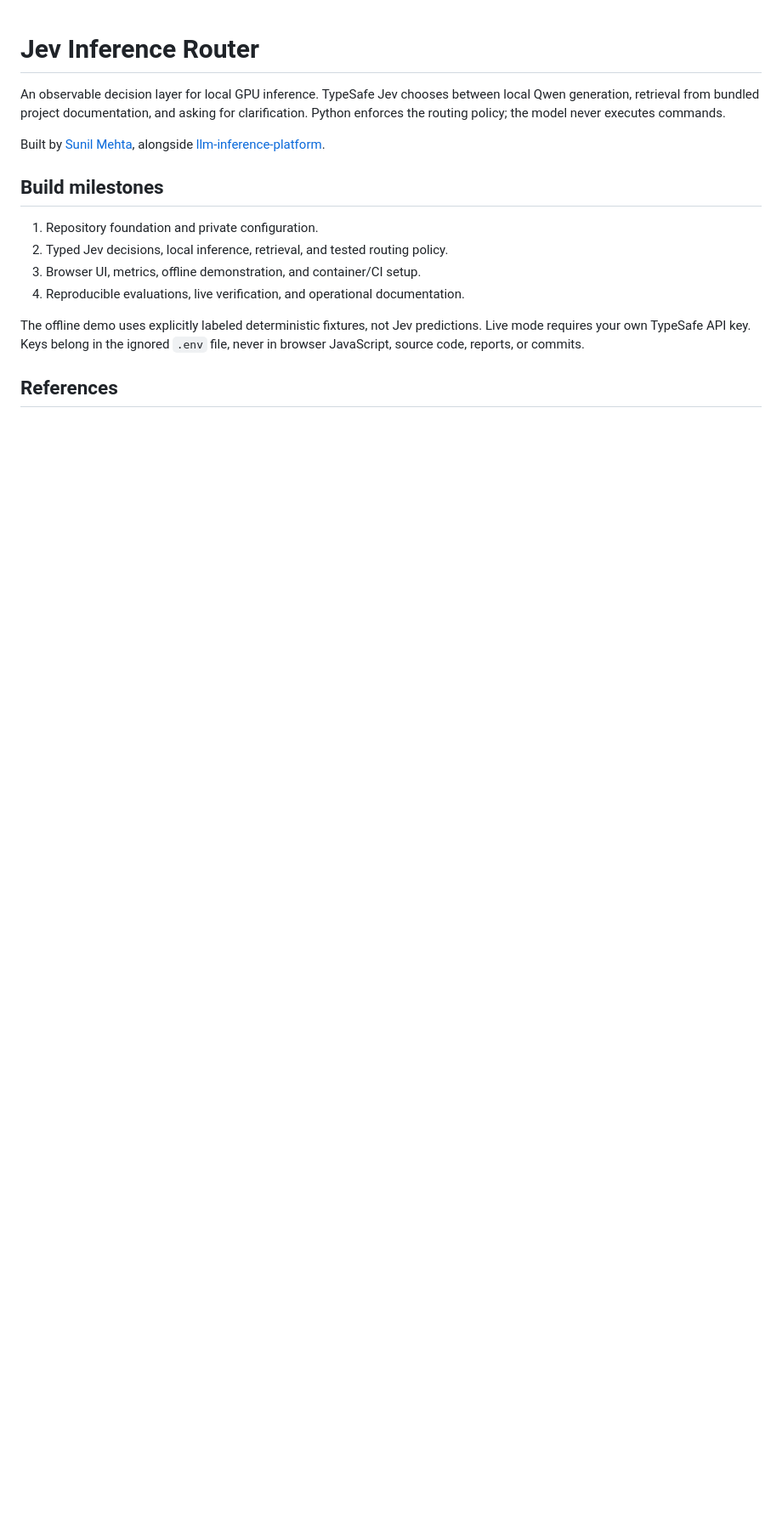
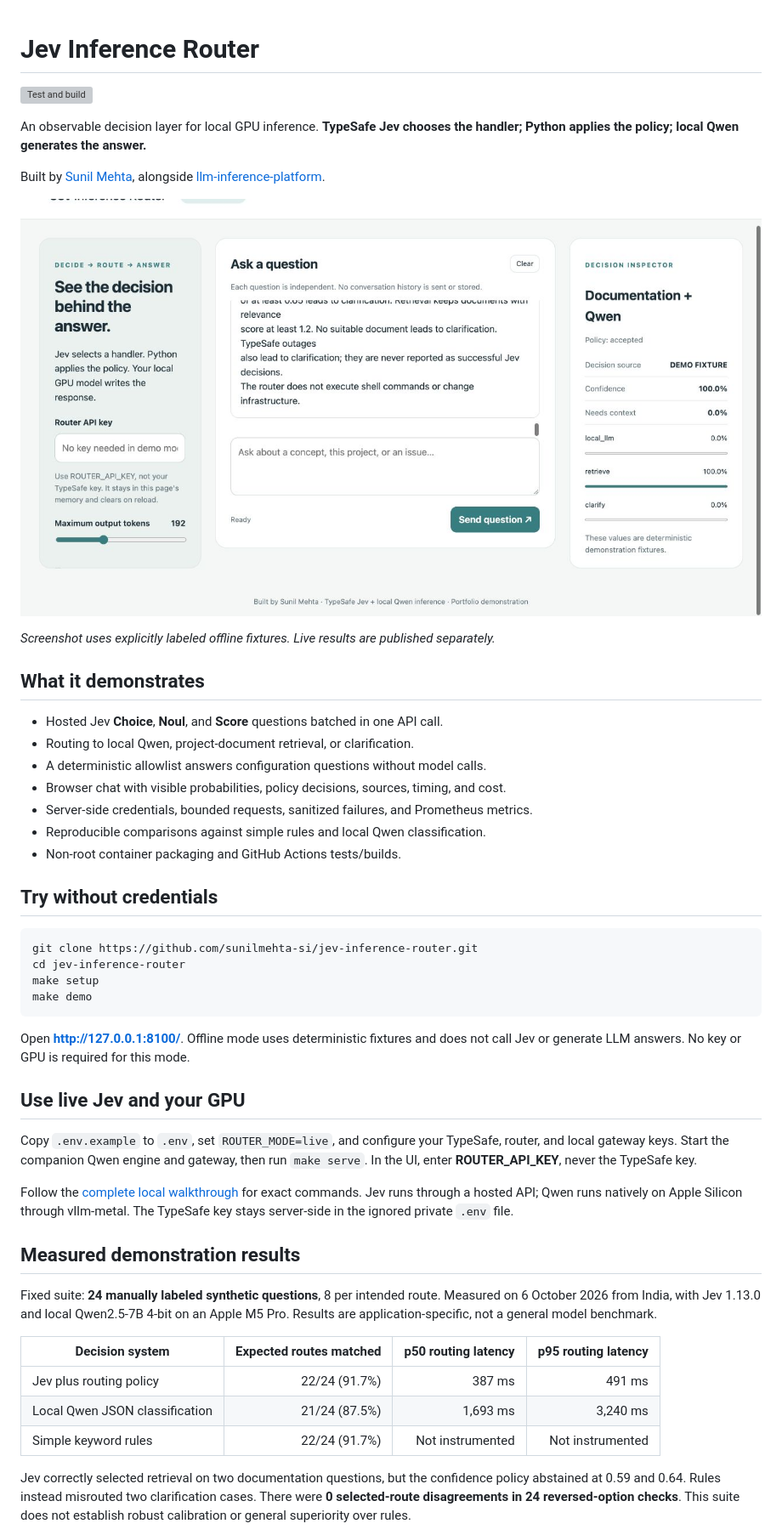
Before and after one commit to sunilmehta-si/jev-inference-router, a Markdown page: README.md, the part around the change printed below. Shown: that part at 85% size. Drawn GitHub-style; pictures changed too: docs/images/router-demo.png (added); blank space fills up the shorter version; grey boxes are pictures that could not be loaded.

Commit message:
test: publish live Jev and Qwen evaluations, end-to-end evidence and guides

````diff
--- a/README.md
+++ b/README.md
@@ -1,21 +1,63 @@
 # Jev Inference Router
 
-An observable decision layer for local GPU inference. TypeSafe Jev chooses between
-local Qwen generation, retrieval from bundled project documentation, and asking for
-clarification. Python enforces the routing policy; the model never executes commands.
+[![Test and build](https://github.com/sunilmehta-si/jev-inference-router/actions/workflows/ci.yml/badge.svg)](https://github.com/sunilmehta-si/jev-inference-router/actions/workflows/ci.yml)
+
+An observable decision layer for local GPU inference. **TypeSafe Jev chooses the
+handler; Python applies the policy; local Qwen generates the answer.**
 
 Built by [Sunil Mehta](https://github.com/sunilmehta-si), alongside
 [llm-inference-platform](https://github.com/sunilmehta-si/llm-inference-platform).
 
-## Build milestones
+![Offline demonstration of the chat and decision inspector](docs/images/router-demo.png)
 
-1. Repository foundation and private configuration.
-2. Typed Jev decisions, local inference, retrieval, and tested routing policy.
-3. Browser UI, metrics, offline demonstration, and container/CI setup.
-4. Reproducible evaluations, live verification, and operational documentation.
+*Screenshot uses explicitly labeled offline fixtures. Live results are published separately.*
 
-The offline demo uses explicitly labeled deterministic fixtures, not Jev predictions.
-Live mode requires your own TypeSafe API key. Keys belong in the ignored `.env` file,
-never in browser JavaScript, source code, reports, or commits.
+## What it demonstrates
 
-## References
+- Hosted Jev **Choice**, **Noul**, and **Score** questions batched in one API call.
+- Routing to local Qwen, project-document retrieval, or clarification.
+- A deterministic allowlist answers configuration questions without model calls.
+- Browser chat with visible probabilities, policy decisions, sources, timing, and cost.
+- Server-side credentials, bounded requests, sanitized failures, and Prometheus metrics.
+- Reproducible comparisons against simple rules and local Qwen classification.
+- Non-root container packaging and GitHub Actions tests/builds.
+
+## Try without credentials
+
+```sh
+git clone https://github.com/sunilmehta-si/jev-inference-router.git
+cd jev-inference-router
+make setup
+make demo
+```
+
+Open **http://127.0.0.1:8100/**. Offline mode uses deterministic fixtures and does not
+call Jev or generate LLM answers. No key or GPU is required for this mode.
+
+## Use live Jev and your GPU
+
+Copy `.env.example` to `.env`, set `ROUTER_MODE=live`, and configure your TypeSafe,
+router, and local gateway keys. Start the companion Qwen engine and gateway, then
+run `make serve`. In the UI, enter **ROUTER_API_KEY**, never the TypeSafe key.
+
+Follow the [complete local walkthrough](docs/local-walkthrough.md) for exact commands.
+Jev runs through a hosted API; Qwen runs natively on Apple Silicon through vllm-metal.
+The TypeSafe key stays server-side in the ignored private `.env` file.
+
+## Measured demonstration results
+
+Fixed suite: **24 manually labeled synthetic questions**, 8 per intended route.
+Measured on 6 October 2026 from India, with Jev 1.13.0 and local Qwen2.5-7B 4-bit
+on an Apple M5 Pro. Results are application-specific, not a general model benchmark.
+
+| Decision system | Expected routes matched | p50 routing latency | p95 routing latency |
+|---|---:|---:|---:|
+| Jev plus routing policy | 22/24 (91.7%) | 387 ms | 491 ms |
+| Local Qwen JSON classification | 21/24 (87.5%) | 1,693 ms | 3,240 ms |
+| Simple keyword rules | 22/24 (91.7%) | Not instrumented | Not instrumented |
+
+Jev correctly selected retrieval on two documentation questions, but the confidence
+policy abstained at 0.59 and 0.64. Rules instead misrouted two clarification cases.
+There were **0 selected-route disagreements in 24 reversed-option checks**. This
+suite does not establish robust calibration or general superiority over rules.
+
````
Also changed, not shown: other parts of README.md (+42 -2 lines), docs/architecture.md (added, +44 -0 lines), docs/local-walkthrough.md (added, +111 -0 lines), docs/operations.md (added, +39 -0 lines), evaluations/README.md (added, +69 -0 lines), 9 other files.
